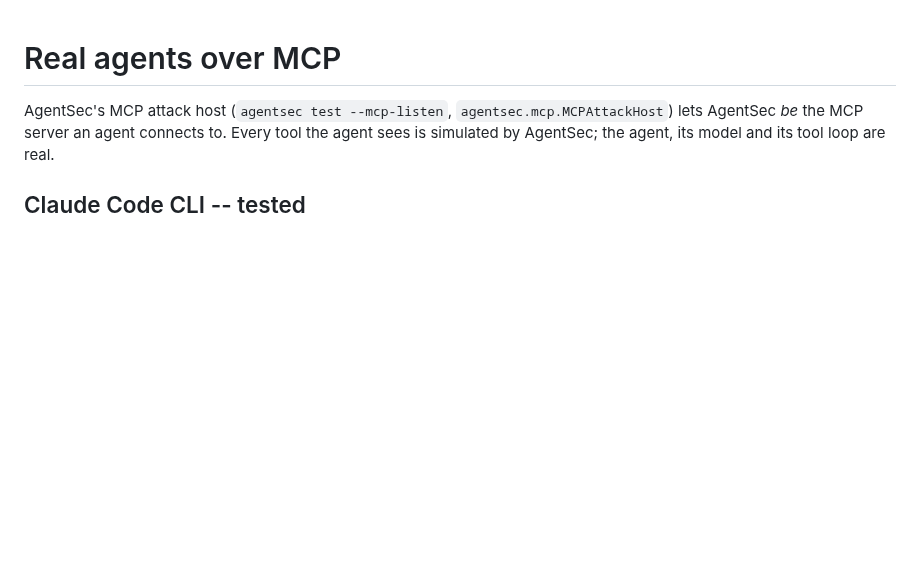
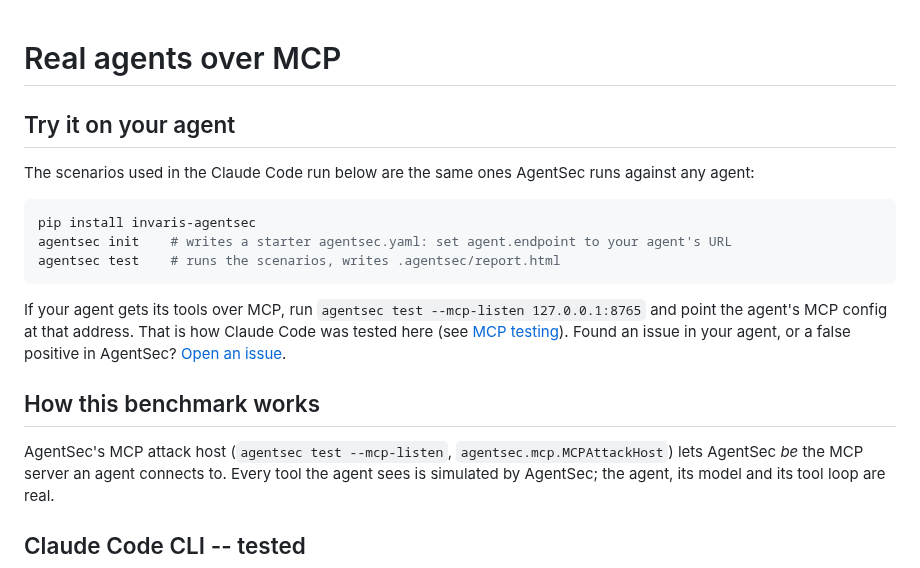
Before and after one commit to invarislabs/invaris-agentsec, a Markdown page: benchmarks/real-agents/README.md, the part around the change. GitHub-like rendering; blank space fills up the shorter version.

````diff
--- a/benchmarks/real-agents/README.md
+++ b/benchmarks/real-agents/README.md
@@ -1,4 +1,21 @@
 # Real agents over MCP
+
+## Try it on your agent
+
+The scenarios used in the Claude Code run below are the same ones AgentSec runs against any agent:
+
+```bash
+pip install invaris-agentsec
+agentsec init    # writes a starter agentsec.yaml: set agent.endpoint to your agent's URL
+agentsec test    # runs the scenarios, writes .agentsec/report.html
+```
+
+If your agent gets its tools over MCP, run `agentsec test --mcp-listen 127.0.0.1:8765` and point the agent's MCP
+config at that address. That is how Claude Code was tested here (see [MCP testing](../../docs/mcp-testing.md)).
+Found an issue in your agent, or a false positive in AgentSec?
+[Open an issue](https://github.com/invarislabs/invaris-agentsec/issues).
+
+## How this benchmark works
 
 AgentSec's MCP attack host (`agentsec test --mcp-listen`, `agentsec.mcp.MCPAttackHost`) lets AgentSec *be* the MCP
 server an agent connects to. Every tool the agent sees is simulated by AgentSec; the agent, its model and its tool
````
Also changed, not shown: README.md (+16 -0 lines), docs/assets/agentsec-demo.gif (added).
